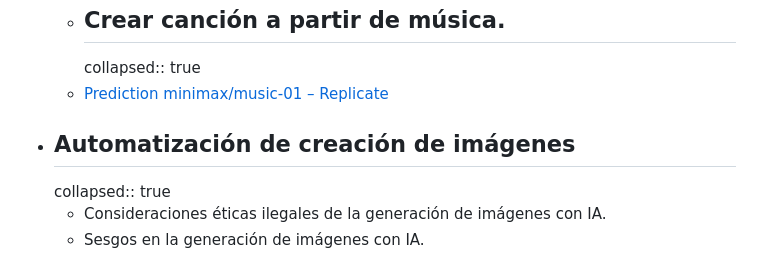
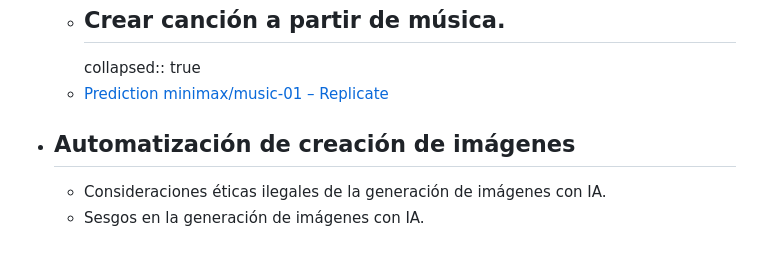
Before and after one commit to innV0/kb.innV0.com, a Markdown page: pages/IA imagen y vídeo.md, the part around the change. Drawn GitHub-style.

```diff
--- a/pages/IA imagen y vídeo.md
+++ b/pages/IA imagen y vídeo.md
@@ -335,6 +335,5 @@ public:: false
 	  collapsed:: true
 	- [Prediction minimax/music-01 – Replicate](https://replicate.com/p/v3vgpgmz3srme0cpmr09kyc6bc)
 - ## Automatización de creación de imágenes
-  collapsed:: true
 	- Consideraciones éticas ilegales de la generación de imágenes con IA.
 	- Sesgos en la generación de imágenes con IA.
```
Also changed, not shown: pages/IA Puentes de talento.md (+67 -0 lines).
